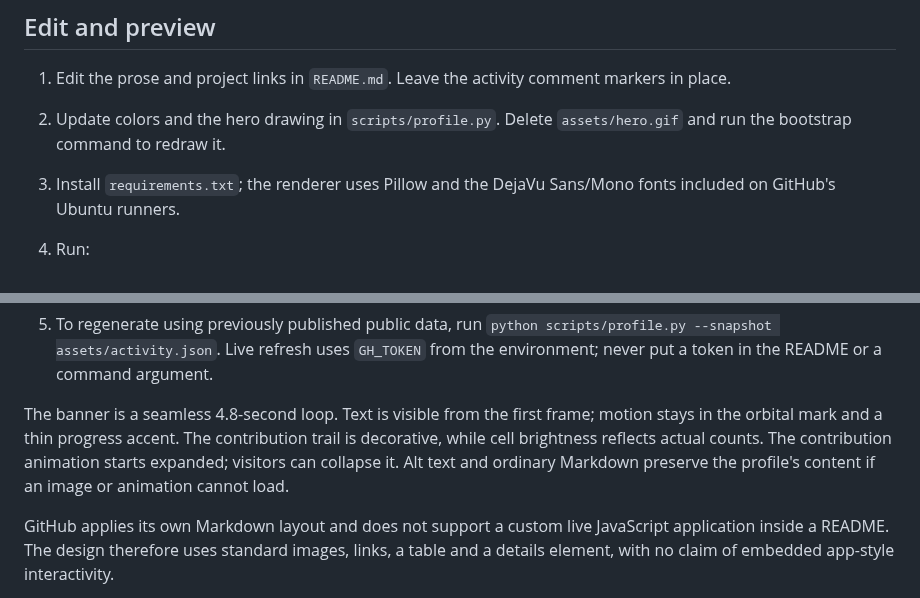
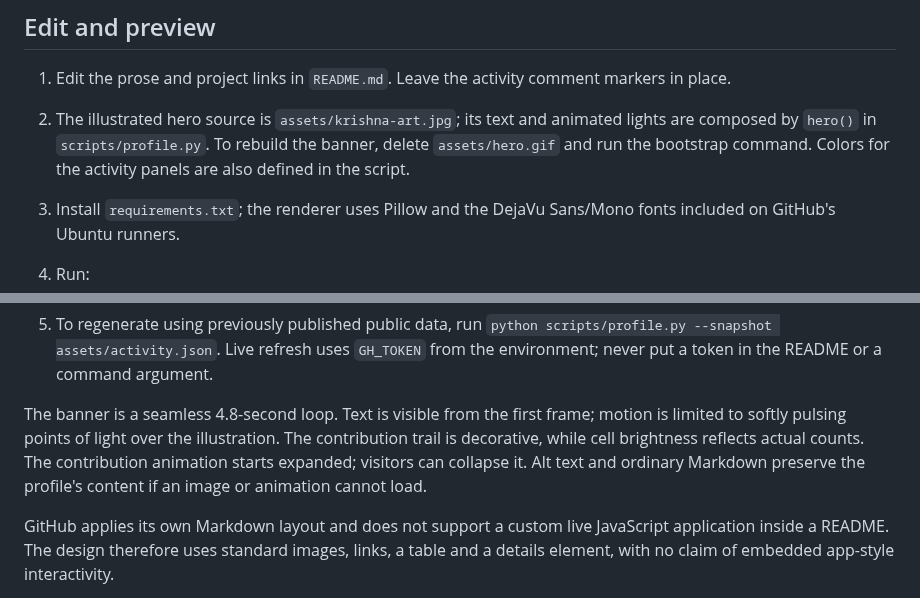
Before and after one commit to krishna3251/krishna3251, a Markdown page: docs/PROFILE.md, 2 parts joined by grey strips. Drawn GitHub-style.

```diff
--- a/docs/PROFILE.md
+++ b/docs/PROFILE.md
@@ -21,7 +21,7 @@ Only the publishing job requests `contents: write`. There are no added secrets a
 ## Edit and preview
 
 1. Edit the prose and project links in `README.md`. Leave the activity comment markers in place.
-2. Update colors and the hero drawing in `scripts/profile.py`. Delete `assets/hero.gif` and run the bootstrap command to redraw it.
+2. The illustrated hero source is `assets/krishna-art.jpg`; its text and animated lights are composed by `hero()` in `scripts/profile.py`. To rebuild the banner, delete `assets/hero.gif` and run the bootstrap command. Colors for the activity panels are also defined in the script.
 3. Install `requirements.txt`; the renderer uses Pillow and the DejaVu Sans/Mono fonts included on GitHub's Ubuntu runners.
 4. Run:
 
@@ -34,7 +34,7 @@ Only the publishing job requests `contents: write`. There are no added secrets a
    Bootstrap creates an honest pending state, without sample statistics. Do not use it to replace live assets unless intentionally resetting them.
 5. To regenerate using previously published public data, run `python scripts/profile.py --snapshot assets/activity.json`. Live refresh uses `GH_TOKEN` from the environment; never put a token in the README or a command argument.
 
-The banner is a seamless 4.8-second loop. Text is visible from the first frame; motion stays in the orbital mark and a thin progress accent. The contribution trail is decorative, while cell brightness reflects actual counts. The contribution animation starts expanded; visitors can collapse it. Alt text and ordinary Markdown preserve the profile's content if an image or animation cannot load.
+The banner is a seamless 4.8-second loop. Text is visible from the first frame; motion is limited to softly pulsing points of light over the illustration. The contribution trail is decorative, while cell brightness reflects actual counts. The contribution animation starts expanded; visitors can collapse it. Alt text and ordinary Markdown preserve the profile's content if an image or animation cannot load.
 
 GitHub applies its own Markdown layout and does not support a custom live JavaScript application inside a README. The design therefore uses standard images, links, a table and a details element, with no claim of embedded app-style interactivity.
 
```
Also changed, not shown: README.md (+13 -11 lines), assets/contributions.gif, assets/hero.gif, assets/krishna-art.jpg (added), 3 other files.
